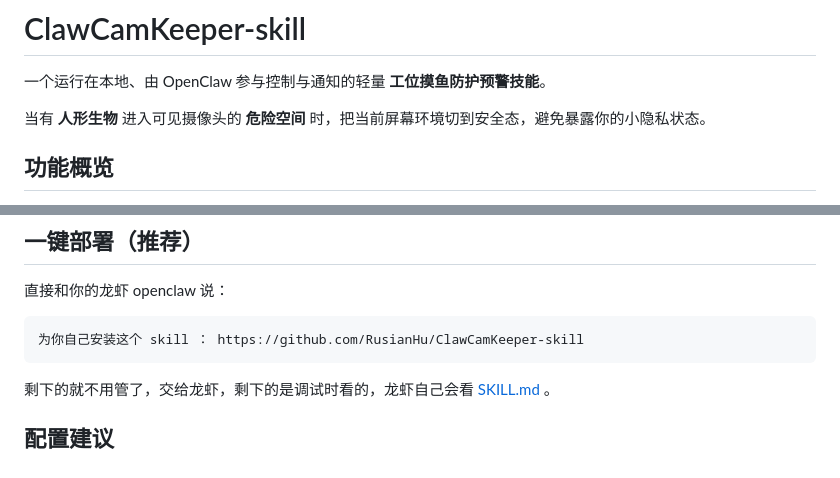
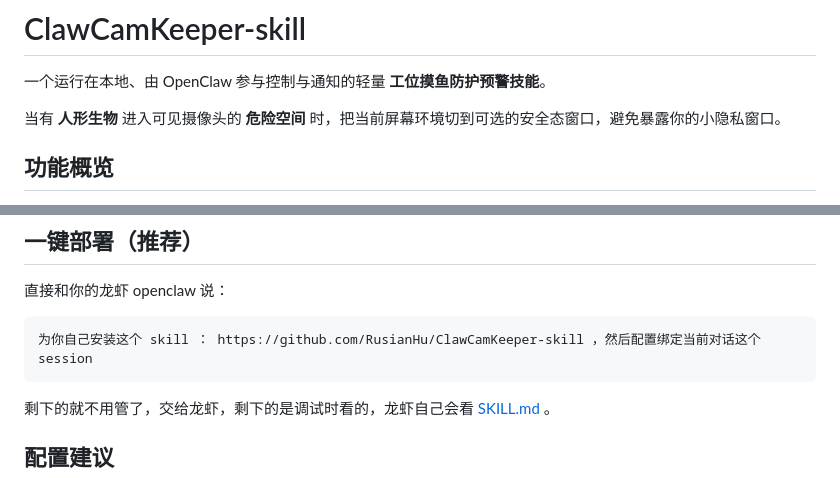
Before and after one commit to RusianHu/ClawCamKeeper-skill, a Markdown page: README.md, 2 parts joined by grey strips. Rendered like a GitHub page.

````diff
--- a/README.md
+++ b/README.md
@@ -2,7 +2,7 @@
 
 一个运行在本地、由 OpenClaw 参与控制与通知的轻量 **工位摸鱼防护预警技能**。
 
-当有 **人形生物** 进入可见摄像头的 **危险空间** 时，把当前屏幕环境切到安全态，避免暴露你的小隐私状态。
+当有 **人形生物** 进入可见摄像头的 **危险空间** 时，把当前屏幕环境切到可选的安全态窗口，避免暴露你的小隐私窗口。
 
 ## 功能概览
 
@@ -19,7 +19,7 @@
 直接和你的龙虾 openclaw 说：
 
 ```text
-为你自己安装这个 skill ： https://github.com/RusianHu/ClawCamKeeper-skill
+为你自己安装这个 skill ： https://github.com/RusianHu/ClawCamKeeper-skill ，然后配置绑定当前对话这个 session
 ```
 
 剩下的就不用管了，交给龙虾，剩下的是调试时看的，龙虾自己会看 [SKILL.md](SKILL.md) 。
````
